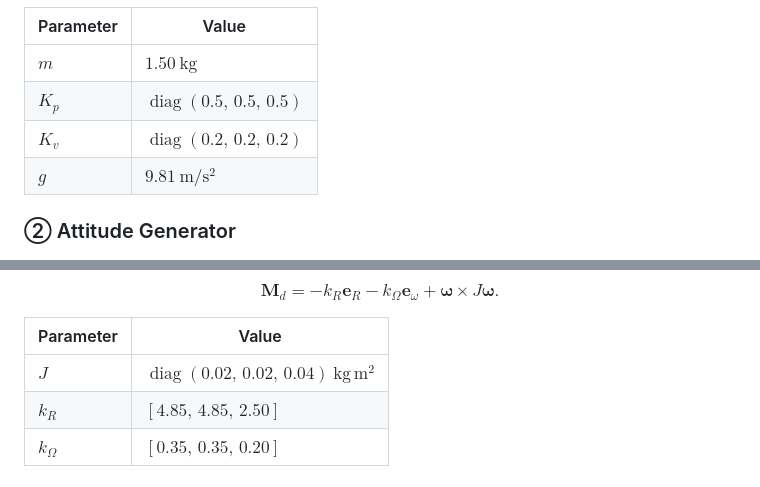
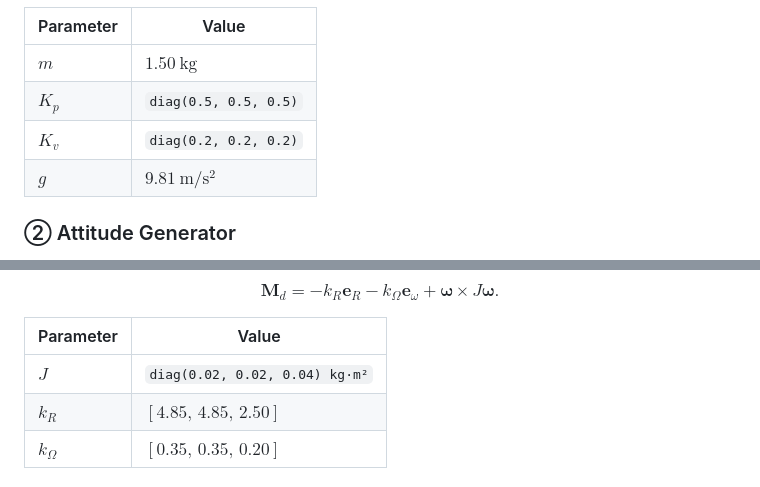
Before and after one commit to iamakhilan/Drones-Dashboard, a Markdown page: README.md, 2 parts joined by grey strips. GitHub-like rendering.

Commit message:
docs: replace unsupported diag LaTeX in tables

```diff
--- a/README.md
+++ b/README.md
@@ -181,8 +181,8 @@ $$
 | Parameter | Value |
 |---|---|
 | $m$ | $1.50\ \mathrm{kg}$ |
-| $K_p$ | $\operatorname{diag}(0.5,\,0.5,\,0.5)$ |
-| $K_v$ | $\operatorname{diag}(0.2,\,0.2,\,0.2)$ |
+| $K_p$ | `diag(0.5, 0.5, 0.5)` |
+| $K_v$ | `diag(0.2, 0.2, 0.2)` |
 | $g$ | $9.81\ \mathrm{m/s^2}$ |
 
 ### ② Attitude Generator
@@ -216,7 +216,7 @@ $$
 
 | Parameter | Value |
 |---|---|
-| $J$ | $\operatorname{diag}(0.02,\,0.02,\,0.04)\ \mathrm{kg\,m^2}$ |
+| $J$ | `diag(0.02, 0.02, 0.04) kg·m²` |
 | $k_R$ | $[4.85,\,4.85,\,2.50]$ |
 | $k_{\Omega}$ | $[0.35,\,0.35,\,0.20]$ |
 
```
